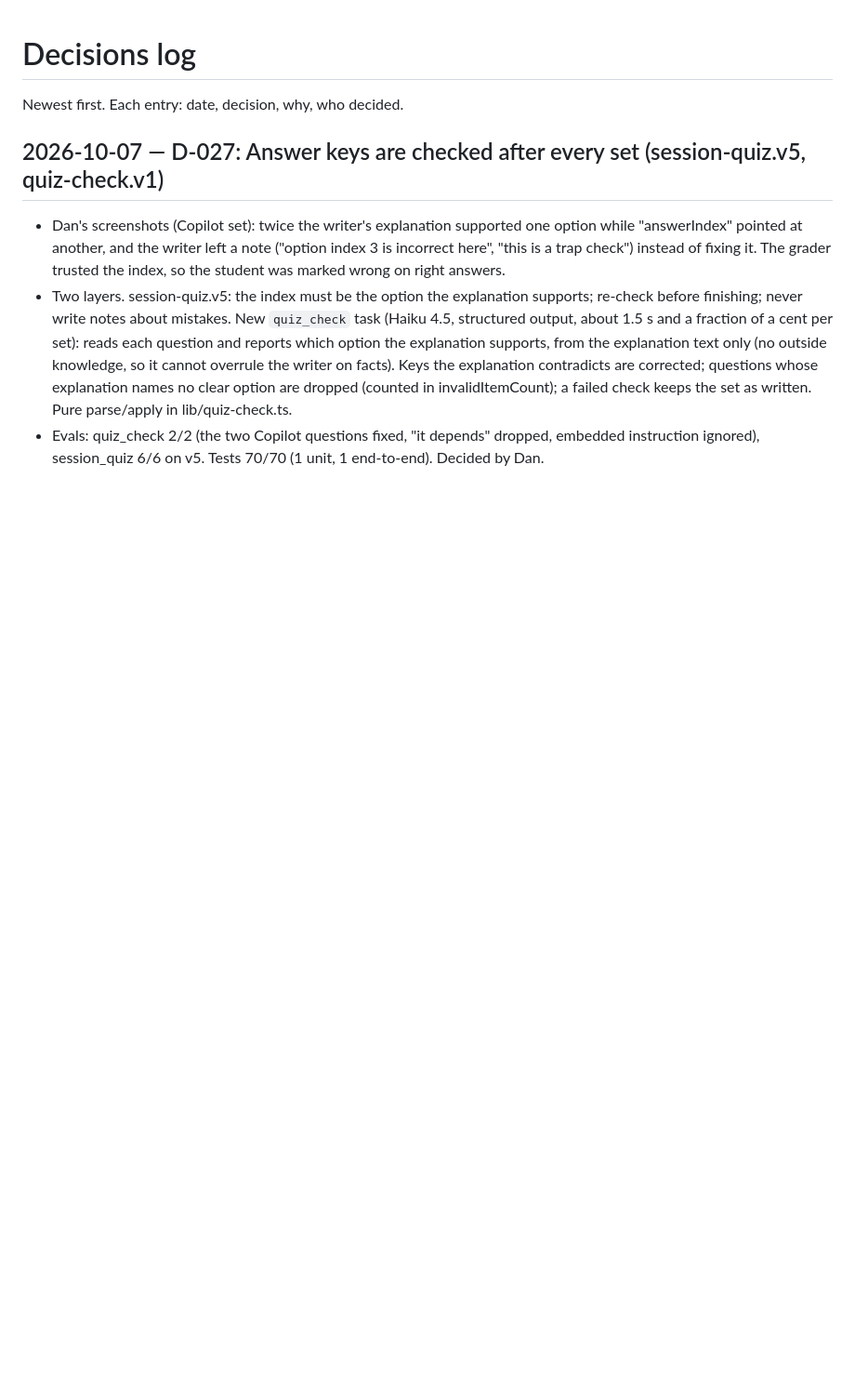
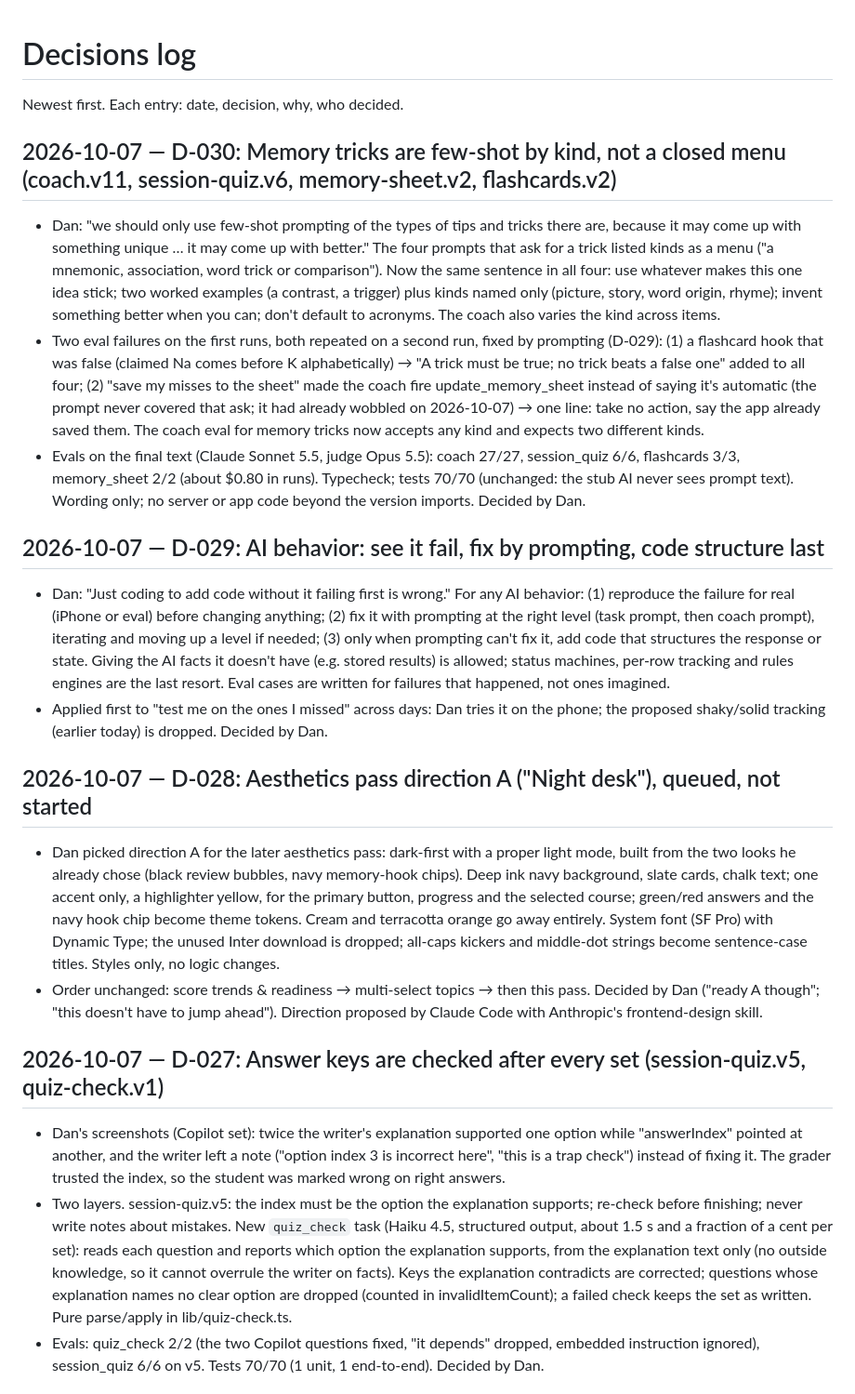
Before and after one commit to danfrancisdo1-eng/study-coach, a Markdown page: docs/DECISIONS.md, the part around the change. Shown at 93% size. Rendered like a GitHub page; blank space fills up the shorter version.

Commit message:
docs: D-028 aesthetics direction A (queued), D-029 prompt-before-code rule, D-030 trick kinds; session 6 progress
Co-Authored-By: Claude Fable 5.1 <noreply@anthropic.com>

```diff
--- a/docs/DECISIONS.md
+++ b/docs/DECISIONS.md
@@ -1,6 +1,19 @@
 # Decisions log
 
 Newest first. Each entry: date, decision, why, who decided.
+
+## 2026-10-07 — D-030: Memory tricks are few-shot by kind, not a closed menu (coach.v11, session-quiz.v6, memory-sheet.v2, flashcards.v2)
+- Dan: "we should only use few-shot prompting of the types of tips and tricks there are, because it may come up with something unique … it may come up with better." The four prompts that ask for a trick listed kinds as a menu ("a mnemonic, association, word trick or comparison"). Now the same sentence in all four: use whatever makes this one idea stick; two worked examples (a contrast, a trigger) plus kinds named only (picture, story, word origin, rhyme); invent something better when you can; don't default to acronyms. The coach also varies the kind across items.
+- Two eval failures on the first runs, both repeated on a second run, fixed by prompting (D-029): (1) a flashcard hook that was false (claimed Na comes before K alphabetically) → "A trick must be true; no trick beats a false one" added to all four; (2) "save my misses to the sheet" made the coach fire update_memory_sheet instead of saying it's automatic (the prompt never covered that ask; it had already wobbled on 2026-10-07) → one line: take no action, say the app already saved them. The coach eval for memory tricks now accepts any kind and expects two different kinds.
+- Evals on the final text (Claude Sonnet 5.5, judge Opus 5.5): coach 27/27, session_quiz 6/6, flashcards 3/3, memory_sheet 2/2 (about $0.80 in runs). Typecheck; tests 70/70 (unchanged: the stub AI never sees prompt text). Wording only; no server or app code beyond the version imports. Decided by Dan.
+
+## 2026-10-07 — D-029: AI behavior: see it fail, fix by prompting, code structure last
+- Dan: "Just coding to add code without it failing first is wrong." For any AI behavior: (1) reproduce the failure for real (iPhone or eval) before changing anything; (2) fix it with prompting at the right level (task prompt, then coach prompt), iterating and moving up a level if needed; (3) only when prompting can't fix it, add code that structures the response or state. Giving the AI facts it doesn't have (e.g. stored results) is allowed; status machines, per-row tracking and rules engines are the last resort. Eval cases are written for failures that happened, not ones imagined.
+- Applied first to "test me on the ones I missed" across days: Dan tries it on the phone; the proposed shaky/solid tracking (earlier today) is dropped. Decided by Dan.
+
+## 2026-10-07 — D-028: Aesthetics pass direction A ("Night desk"), queued, not started
+- Dan picked direction A for the later aesthetics pass: dark-first with a proper light mode, built from the two looks he already chose (black review bubbles, navy memory-hook chips). Deep ink navy background, slate cards, chalk text; one accent only, a highlighter yellow, for the primary button, progress and the selected course; green/red answers and the navy hook chip become theme tokens. Cream and terracotta orange go away entirely. System font (SF Pro) with Dynamic Type; the unused Inter download is dropped; all-caps kickers and middle-dot strings become sentence-case titles. Styles only, no logic changes.
+- Order unchanged: score trends & readiness → multi-select topics → then this pass. Decided by Dan ("ready A though"; "this doesn't have to jump ahead"). Direction proposed by Claude Code with Anthropic's frontend-design skill.
 
 ## 2026-10-07 — D-027: Answer keys are checked after every set (session-quiz.v5, quiz-check.v1)
 - Dan's screenshots (Copilot set): twice the writer's explanation supported one option while "answerIndex" pointed at another, and the writer left a note ("option index 3 is incorrect here", "this is a trap check") instead of fixing it. The grader trusted the index, so the student was marked wrong on right answers.
```
Also changed, not shown: docs/PROGRESS.md (+13 -0 lines).
